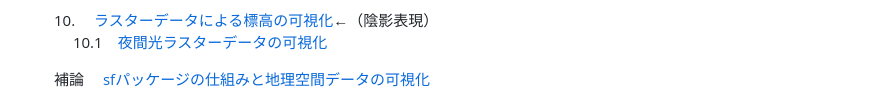
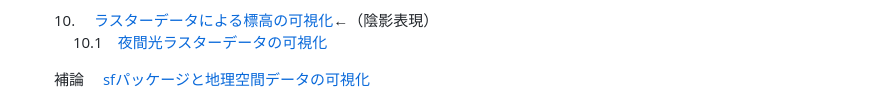
Before and after one commit to Shinichiro-Iwata/GIS-data-visualiation, a Markdown page: README.md, the part around the change. Drawn GitHub-style.

```diff
--- a/README.md
+++ b/README.md
@@ -79,5 +79,5 @@
 ラスターデータによる標高の可視化</A>←（陰影表現）
    <BR>&emsp; <font face="Georgia">10.1</font>　<A href="https://shinichiro-iwata.github.io/geospatial-data-visualization/nighttime-lights-visualization.html">夜間光ラスターデータの可視化</A></ul>
 <ul><font face="Georgia">補論</font>　<A href="https://shinichiro-iwata.github.io/geospatial-data-visualization/sf-package-shapefile.html">
-<font face="Georgia">sf</font>パッケージの仕組みと地理空間データの可視化</A>
+<font face="Georgia">sf</font>パッケージと地理空間データの可視化</A>
  <img src="kanagawa-ku-density.png" align="right">
```
